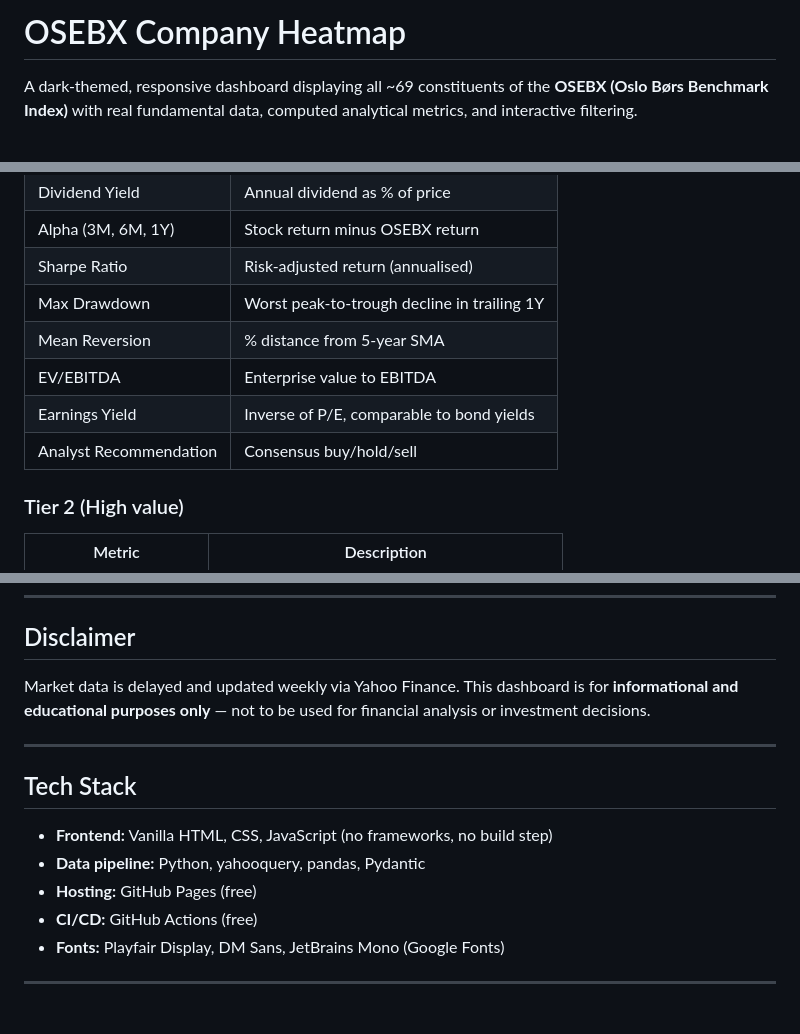
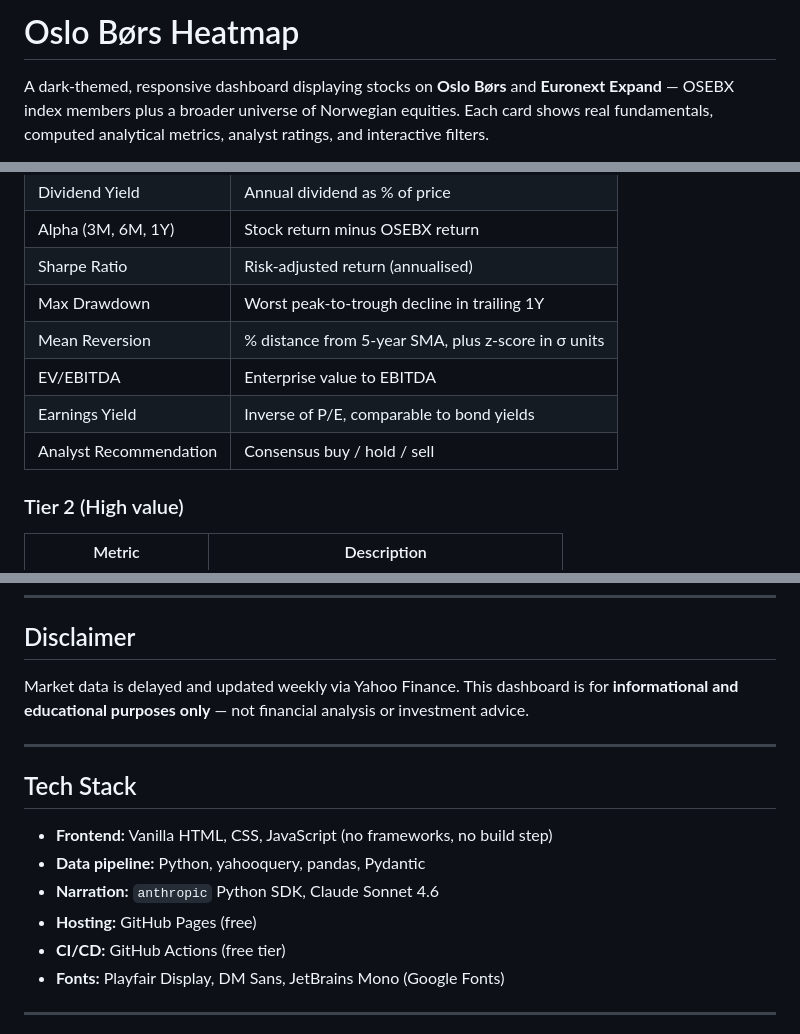
Before and after one commit to ValiantEvers/osebx, a Markdown page: README.md, 3 parts joined by grey strips. Drawn GitHub-style.

```diff
--- a/README.md
+++ b/README.md
@@ -1,4 +1,4 @@
-# OSEBX Company Heatmap
+# Oslo Børs Heatmap
 
-A dark-themed, responsive dashboard displaying all ~69 constituents of the **OSEBX (Oslo Børs Benchmark Index)** with real fundamental data, computed analytical metrics, and interactive filtering.
+A dark-themed, responsive dashboard displaying stocks on **Oslo Børs** and **Euronext Expand** — OSEBX index members plus a broader universe of Norwegian equities. Each card shows real fundamentals, computed analytical metrics, analyst ratings, and interactive filters.
 
@@ -60,10 +66,10 @@ osebx-heatmap/
 | Alpha (3M, 6M, 1Y) | Stock return minus OSEBX return |
 | Sharpe Ratio | Risk-adjusted return (annualised) |
 | Max Drawdown | Worst peak-to-trough decline in trailing 1Y |
-| Mean Reversion | % distance from 5-year SMA |
+| Mean Reversion | % distance from 5-year SMA, plus z-score in σ units |
 | EV/EBITDA | Enterprise value to EBITDA |
 | Earnings Yield | Inverse of P/E, comparable to bond yields |
-| Analyst Recommendation | Consensus buy/hold/sell |
+| Analyst Recommendation | Consensus buy / hold / sell |
 
 ### Tier 2 (High value)
 | Metric | Description |
@@ -143,7 +162,7 @@ Update these in `scripts/update_data.py` when rates change significantly.
 
 ## Disclaimer
 
-Market data is delayed and updated weekly via Yahoo Finance. This dashboard is for **informational and educational purposes only** — not to be used for financial analysis or investment decisions.
+Market data is delayed and updated weekly via Yahoo Finance. This dashboard is for **informational and educational purposes only** — not financial analysis or investment advice.
 
 ---
 
@@ -151,8 +170,9 @@ Market data is delayed and updated weekly via Yahoo Finance. This dashboard is f
 
 - **Frontend:** Vanilla HTML, CSS, JavaScript (no frameworks, no build step)
 - **Data pipeline:** Python, yahooquery, pandas, Pydantic
+- **Narration:** `anthropic` Python SDK, Claude Sonnet 4.6
 - **Hosting:** GitHub Pages (free)
-- **CI/CD:** GitHub Actions (free)
+- **CI/CD:** GitHub Actions (free tier)
 - **Fonts:** Playfair Display, DM Sans, JetBrains Mono (Google Fonts)
 
 ---
```
Also changed, not shown: other parts of README.md (+49 -30 lines).
